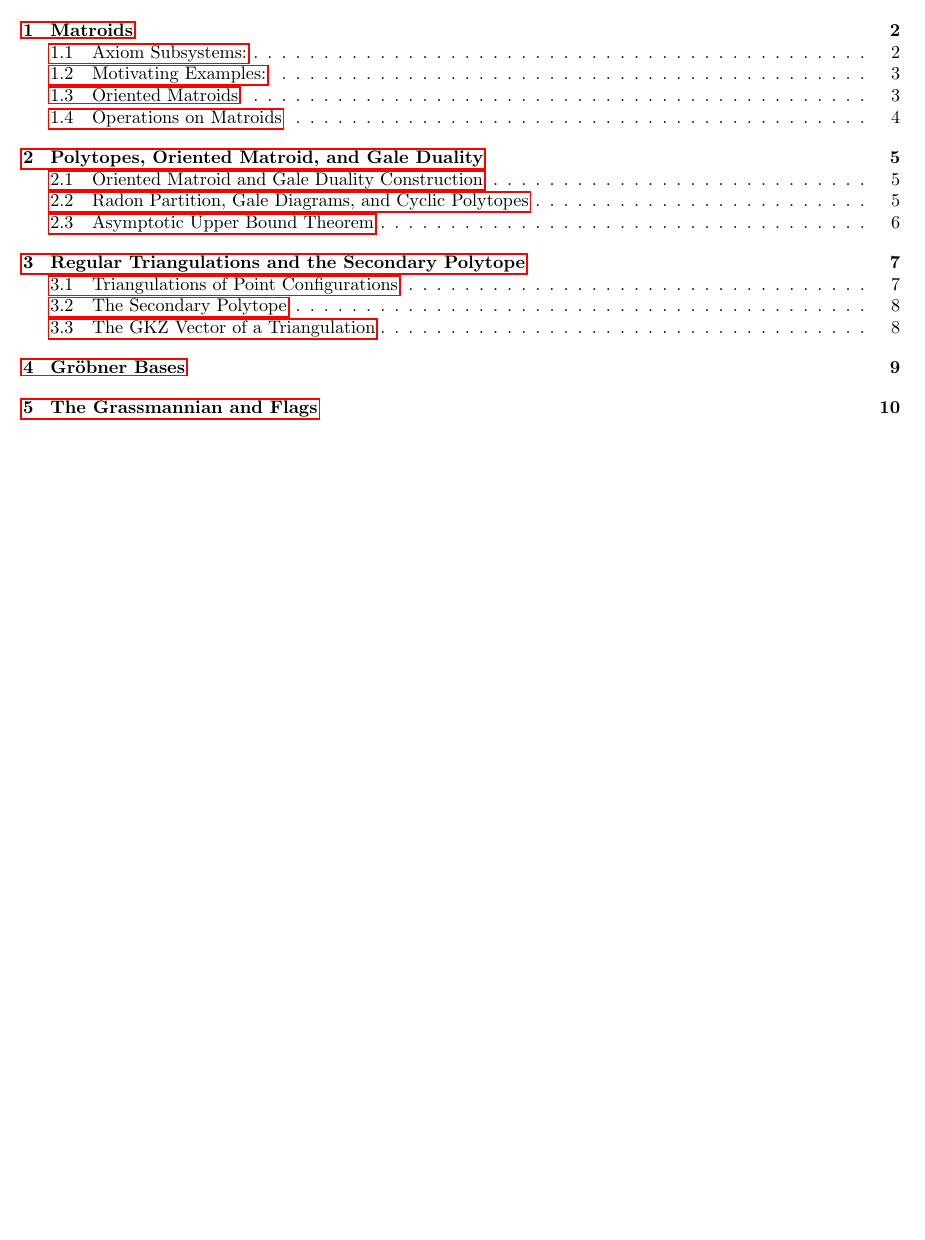
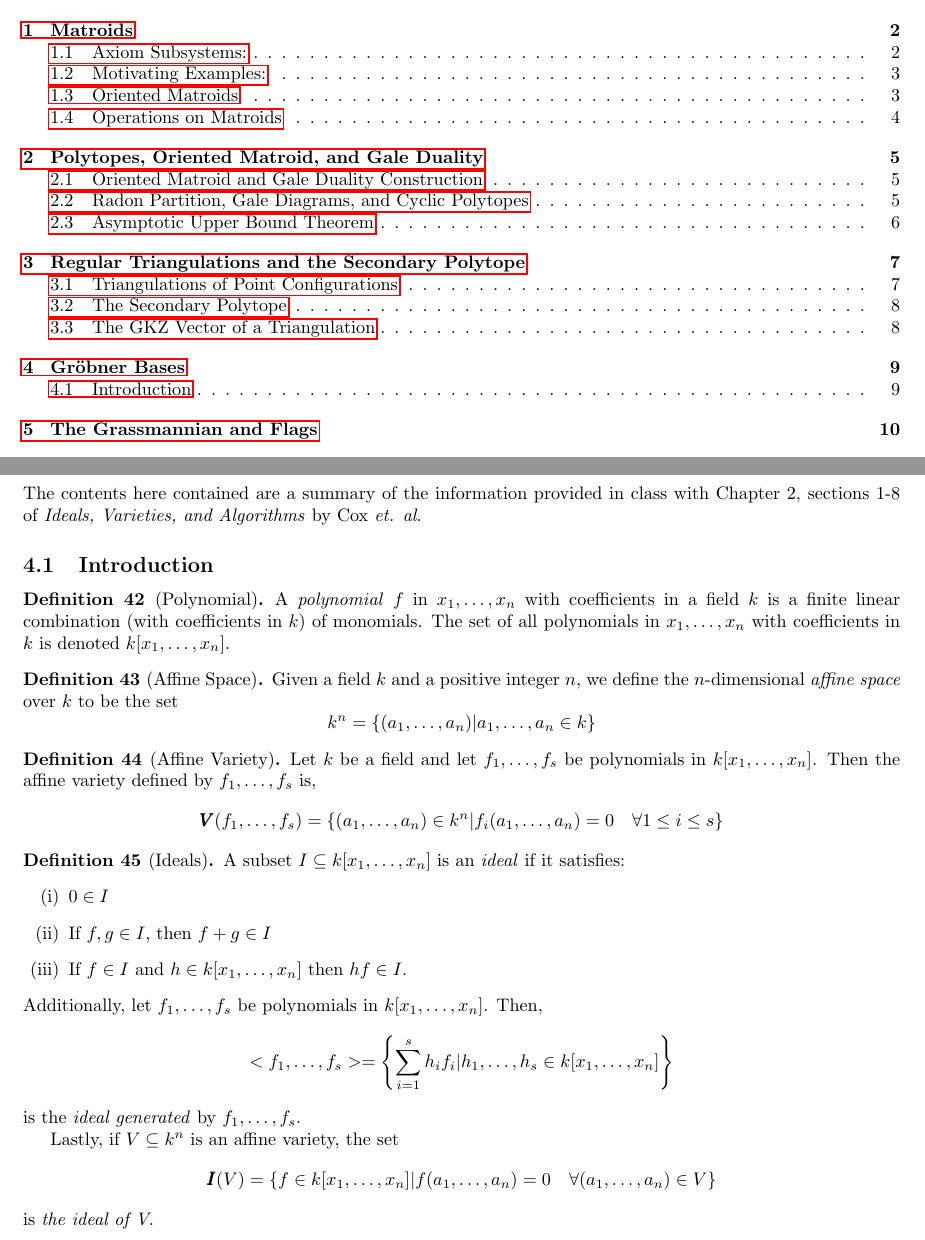
Before and after one commit to CSG-MAMME/notes, a LaTeX document (DAG/MAMME_DAG_Notes.tex, which reads DAG/sections/grobner_bases.tex): part of page 1 of 11 before the commit and two parts of pages 1 and 9 of 11 after it, the two joined at a grey line, cut so that both start at the same text, the shorter picture padded with empty space. Compiled offline with pdfLaTeX.

Commit message:
Introduction to grobner bases done

```diff
--- a/DAG/sections/grobner_bases.tex
+++ b/DAG/sections/grobner_bases.tex
@@ -1 +1,38 @@
 \section{Gr\"obner Bases}
+
+The contents here contained are a summary of the information provided in class with Chapter 2, sections 1-8 of \textit{Ideals, Varieties, and Algorithms} by Cox \textit{et. al}.
+
+\subsection{Introduction}
+
+\begin{definition}[Polynomial]
+    A \textit{polynomial} $f$ in $x_1, \dots, x_n$ with coefficients in a field $k$ is a finite linear combination (with coefficients in $k$) of monomials.
+    The set of all polynomials in $x_1, \dots, x_n$ with coefficients in $k$ is denoted $k[x_1, \dots, x_n]$.
+\end{definition}
+
+\begin{definition}[Affine Space]
+    Given a field $k$ and a positive integer $n$, we define the $n$-dimensional \textit{affine space} over $k$ to be the set
+    $$k^n = \{ (a_1, \dots, a_n) | a_1, \dots, a_n \in k \}$$
+\end{definition}
+
+\begin{definition}[Affine Variety]
+    Let $k$ be a field and let $f_1, \dots, f_s$ be polynomials in $k[x_1, \dots, x_n]$.
+    Then the affine variety defined by $f_1, \dots, f_s$ is,
+    $$\pmb{V}(f_1, \dots, f_s) = \{ (a_1, \dots, a_n) \in k^n | f_i(a_1, \dots, a_n) = 0 \quad \forall 1 \leq i \leq s \}$$
+\end{definition}
+
+\begin{definition}[Ideals]
+    A subset $I \subseteq k[x_1, \dots, x_n]$ is an \textit{ideal} if it satisfies:
+    \begin{enumerate}
+        \item[(i)] $0 \in I$
+        \item[(ii)] If $f, g \in I$, then $f + g \in I$
+        \item[(iii)] If $f \in I$ and $h \in k[x_1, \dots, x_n]$ then $hf \in I$.
+    \end{enumerate}
+    Additionally, let $f_1, \dots, f_s$ be polynomials in $k[x_1, \dots, x_n]$.
+    Then,
+    $$<f_1, \dots, f_s> = \left\{ \sum_{i=1}^s h_i f_i | h_1, \dots, h_s \in k[x_1, \dots, x_n] \right\}$$
+    is the \textit{ideal generated} by $f_1, \dots, f_s$.
+
+    Lastly, if $V \subseteq k^n$ is an affine variety, the set
+    $$\pmb{I}(V) = \{f \in k[x_1, \dots, x_n] | f(a_1, \dots, a_n) = 0 \quad \forall (a_1, \dots, a_n) \in V\}$$
+    is \textit{the ideal of V}.
+\end{definition}
```
